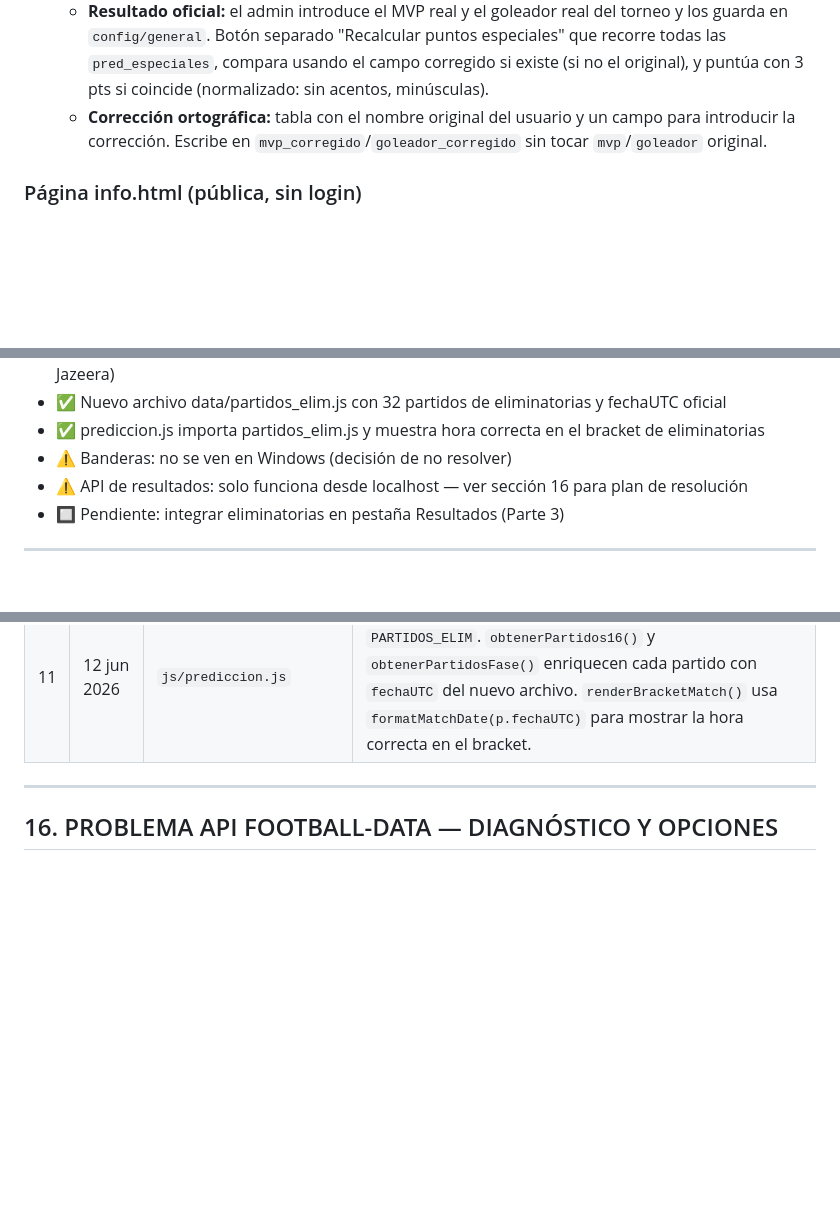
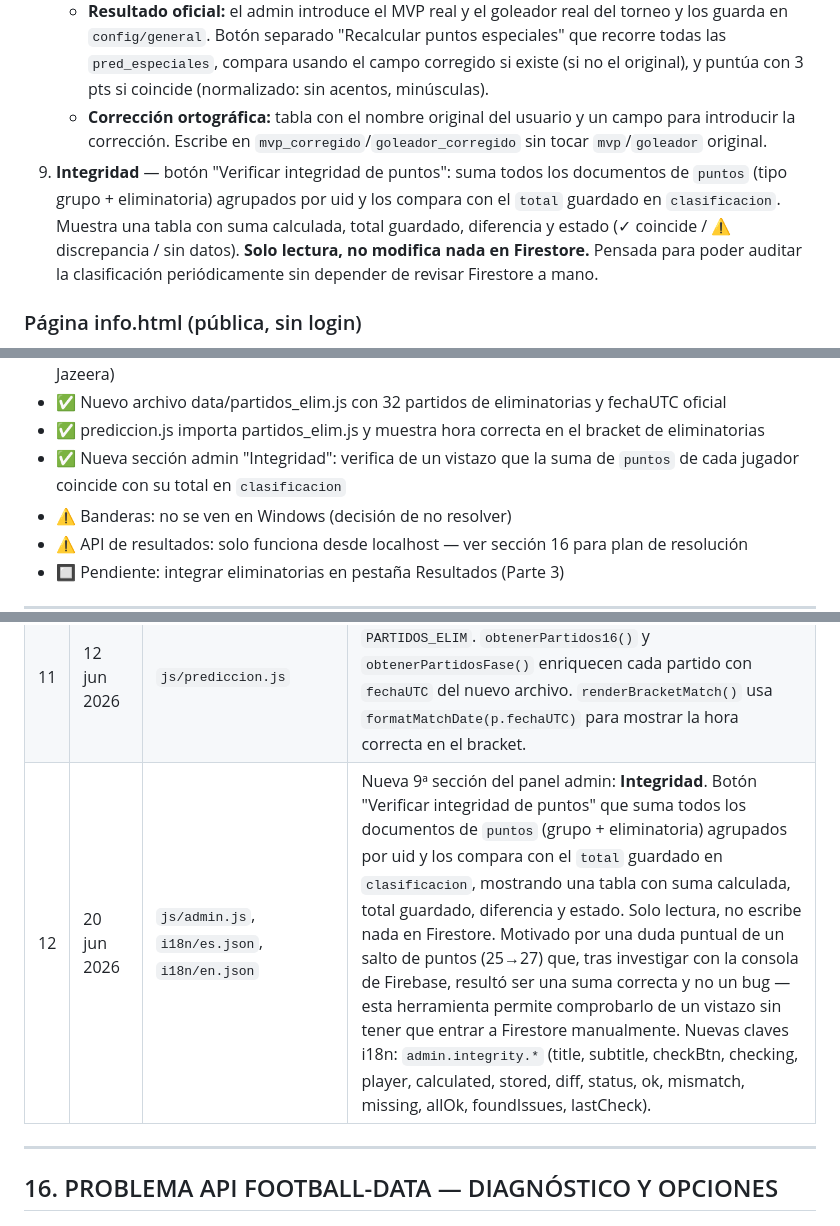
Before and after one commit to julio097110/porra-mundial-2026, a Markdown page: CONTEXTO_PROYECTO.md, 3 parts joined by grey strips. Drawn GitHub-style; blank space fills up the shorter version.

```diff
--- a/CONTEXTO_PROYECTO.md
+++ b/CONTEXTO_PROYECTO.md
@@ -191,6 +191,7 @@ Sub-toggle con 3 pestañas: **Fase de grupos · Eliminatorias · Predicciones es
 8. **Especiales** — dos bloques:
    - **Resultado oficial:** el admin introduce el MVP real y el goleador real del torneo y los guarda en `config/general`. Botón separado "Recalcular puntos especiales" que recorre todas las `pred_especiales`, compara usando el campo corregido si existe (si no el original), y puntúa con 3 pts si coincide (normalizado: sin acentos, minúsculas).
    - **Corrección ortográfica:** tabla con el nombre original del usuario y un campo para introducir la corrección. Escribe en `mvp_corregido`/`goleador_corregido` sin tocar `mvp`/`goleador` original.
+9. **Integridad** — botón "Verificar integridad de puntos": suma todos los documentos de `puntos` (tipo grupo + eliminatoria) agrupados por uid y los compara con el `total` guardado en `clasificacion`. Muestra una tabla con suma calculada, total guardado, diferencia y estado (✓ coincide / ⚠️ discrepancia / sin datos). **Solo lectura, no modifica nada en Firestore.** Pensada para poder auditar la clasificación periódicamente sin depender de revisar Firestore a mano.
 
 ### Página info.html (pública, sin login)
 - Bilingüe ES/EN independiente del login
@@ -299,6 +300,7 @@ Los archivos se editan **directamente en GitHub desde el navegador** (sin Git Gu
 - ✅ Fechas de los 72 partidos de grupos corregidas con fuente oficial FIFA (kickoffclock.com + Al Jazeera)
 - ✅ Nuevo archivo data/partidos_elim.js con 32 partidos de eliminatorias y fechaUTC oficial
 - ✅ prediccion.js importa partidos_elim.js y muestra hora correcta en el bracket de eliminatorias
+- ✅ Nueva sección admin "Integridad": verifica de un vistazo que la suma de `puntos` de cada jugador coincide con su total en `clasificacion`
 - ⚠️ Banderas: no se ven en Windows (decisión de no resolver)
 - ⚠️ API de resultados: solo funciona desde localhost — ver sección 16 para plan de resolución
 - 🔲 Pendiente: integrar eliminatorias en pestaña Resultados (Parte 3)
@@ -351,6 +353,7 @@ Los archivos se editan **directamente en GitHub desde el navegador** (sin Git Gu
 | 9 | 12 jun 2026 | `data/partidos.js` | Bug fix: todas las `fechaUTC` de los 72 partidos de grupos estaban 1 hora adelantadas (Australia-Türkiye tenía un error mayor). Corregidas con fuente oficial FIFA verificada en kickoffclock.com y Al Jazeera. |
 | 10 | 12 jun 2026 | `data/partidos_elim.js` *(nuevo)* | Creado archivo con los 32 partidos de eliminatorias (R32×16, R16×8, QF×4, SF×2, 3er×1, Final×1). Solo contiene datos estáticos: `id`, `ronda`, `fechaUTC`, `sede`, `ciudad`, `pais`. Los equipos siguen siendo `null` y se leen de Firestore (`config/bracket_eliminatorias`). |
 | 11 | 12 jun 2026 | `js/prediccion.js` | Integración de `partidos_elim.js`: añadido import de `PARTIDOS_ELIM`. `obtenerPartidos16()` y `obtenerPartidosFase()` enriquecen cada partido con `fechaUTC` del nuevo archivo. `renderBracketMatch()` usa `formatMatchDate(p.fechaUTC)` para mostrar la hora correcta en el bracket. |
+| 12 | 20 jun 2026 | `js/admin.js`, `i18n/es.json`, `i18n/en.json` | Nueva 9ª sección del panel admin: **Integridad**. Botón "Verificar integridad de puntos" que suma todos los documentos de `puntos` (grupo + eliminatoria) agrupados por uid y los compara con el `total` guardado en `clasificacion`, mostrando una tabla con suma calculada, total guardado, diferencia y estado. Solo lectura, no escribe nada en Firestore. Motivado por una duda puntual de un salto de puntos (25→27) que, tras investigar con la consola de Firebase, resultó ser una suma correcta y no un bug — esta herramienta permite comprobarlo de un vistazo sin tener que entrar a Firestore manualmente. Nuevas claves i18n: `admin.integrity.*` (title, subtitle, checkBtn, checking, player, calculated, stored, diff, status, ok, mismatch, missing, allOk, foundIssues, lastCheck). |
 
 ---
 
```
Also changed, not shown: other parts of CONTEXTO_PROYECTO.md (+4 -4 lines).
